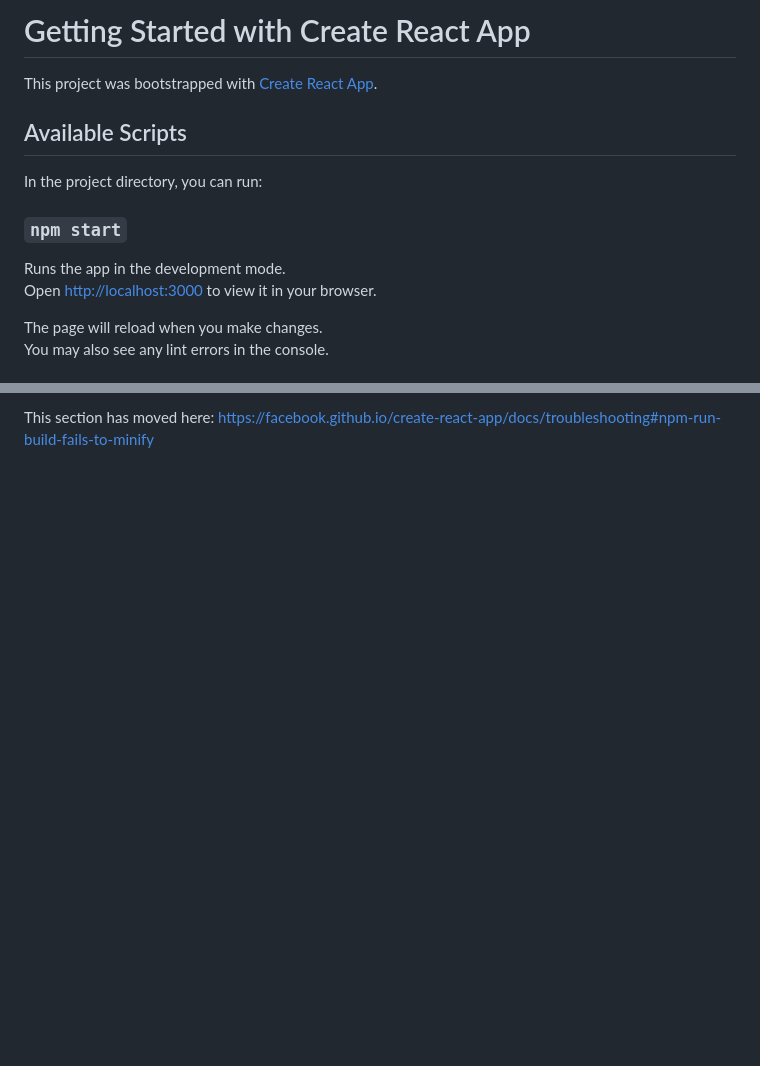
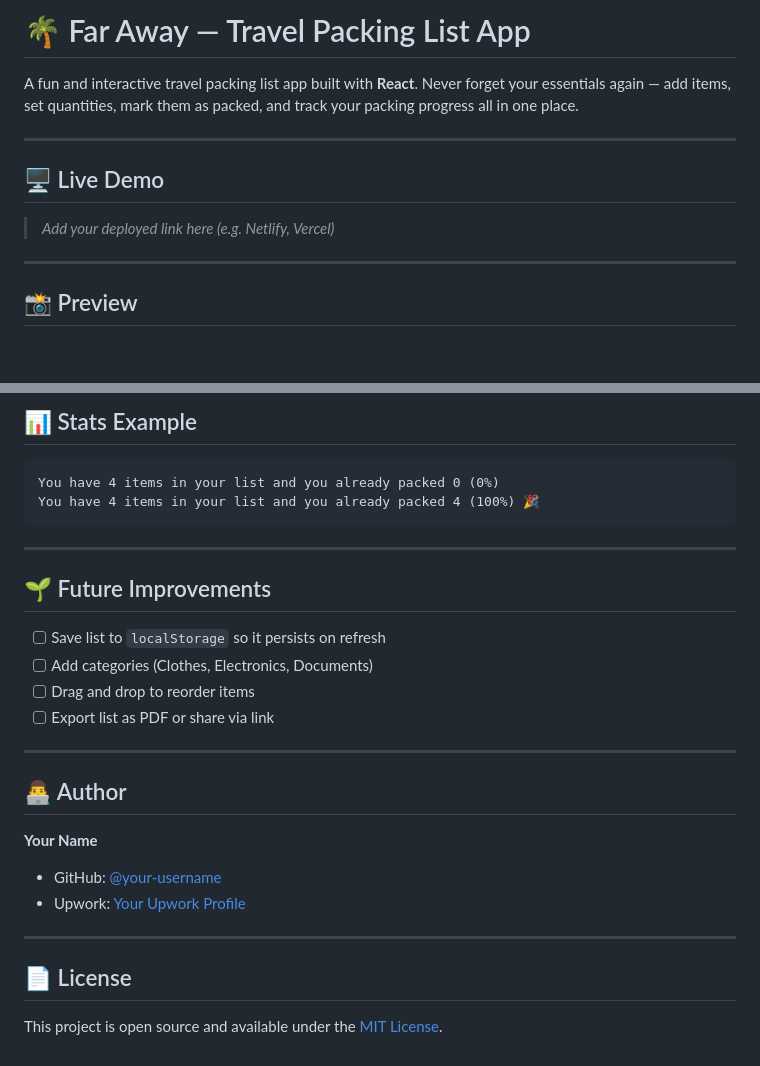
Before and after one commit to AwaisAli-05/Travel-list, a Markdown page: README.md, 2 parts joined by grey strips. Rendered like a GitHub page; blank space fills up the shorter version.

````diff
--- a/README.md
+++ b/README.md
@@ -1,16 +1,14 @@
-# Getting Started with Create React App
+ # 🌴 Far Away — Travel Packing List App
 
-This project was bootstrapped with [Create React App](https://github.com/facebook/create-react-app).
+A fun and interactive travel packing list app built with **React**. Never forget your essentials again — add items, set quantities, mark them as packed, and track your packing progress all in one place.
 
-## Available Scripts
+---
 
-In the project directory, you can run:
+## 🖥️ Live Demo
 
-### `npm start`
+> _Add your deployed link here (e.g. Netlify, Vercel)_
 
-Runs the app in the development mode.\
-Open [http://localhost:3000](http://localhost:3000) to view it in your browser.
+---
 
-The page will reload when you make changes.\
-You may also see any lint errors in the console.
+## 📸 Preview
 
@@ -69,2 +105,30 @@ This section has moved here: [https://facebook.github.io/create-react-app/docs/d
 
-This section has moved here: [https://facebook.github.io/create-react-app/docs/troubleshooting#npm-run-build-fails-to-minify](https://facebook.github.io/create-react-app/docs/troubleshooting#npm-run-build-fails-to-minify)
+## 📊 Stats Example
+
+```
+You have 4 items in your list and you already packed 0 (0%)
+You have 4 items in your list and you already packed 4 (100%) 🎉
+```
+
+---
+
+## 🌱 Future Improvements
+
+- [ ] Save list to `localStorage` so it persists on refresh
+- [ ] Add categories (Clothes, Electronics, Documents)
+- [ ] Drag and drop to reorder items
+- [ ] Export list as PDF or share via link
+
+---
+
+## 👨‍💻 Author
+
+**Your Name**
+- GitHub: [@your-username](https://github.com/your-username)
+- Upwork: [Your Upwork Profile](https://upwork.com/freelancers/your-profile)
+
+---
+
+## 📄 License
+
+This project is open source and available under the [MIT License](./LICENSE).
````
Also changed, not shown: other parts of README.md (+66 -28 lines).
